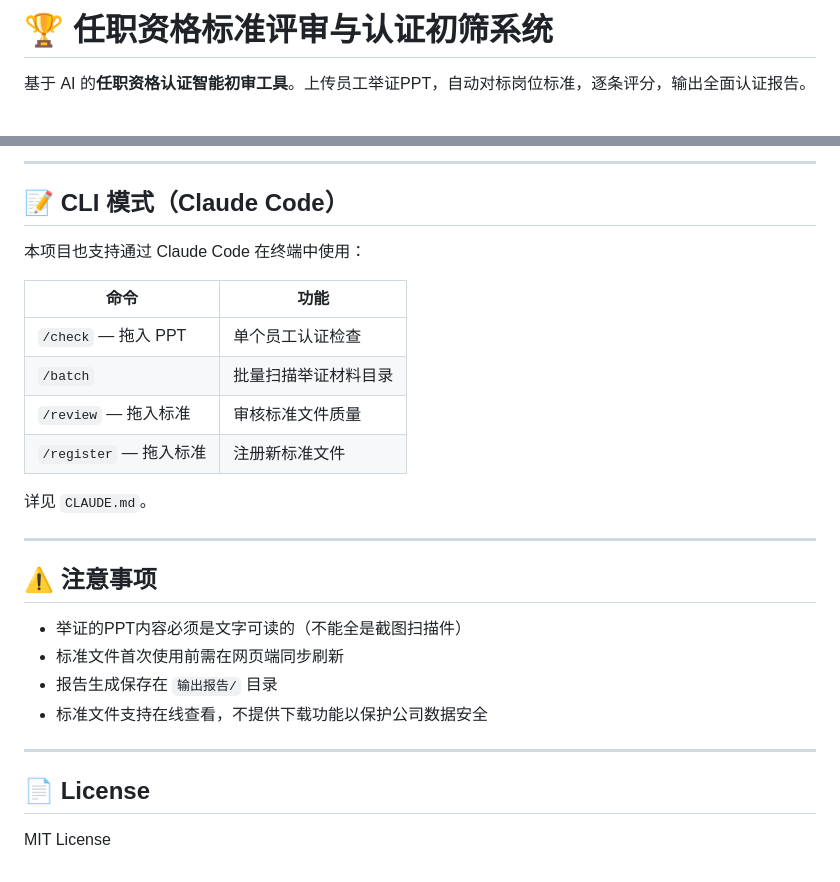
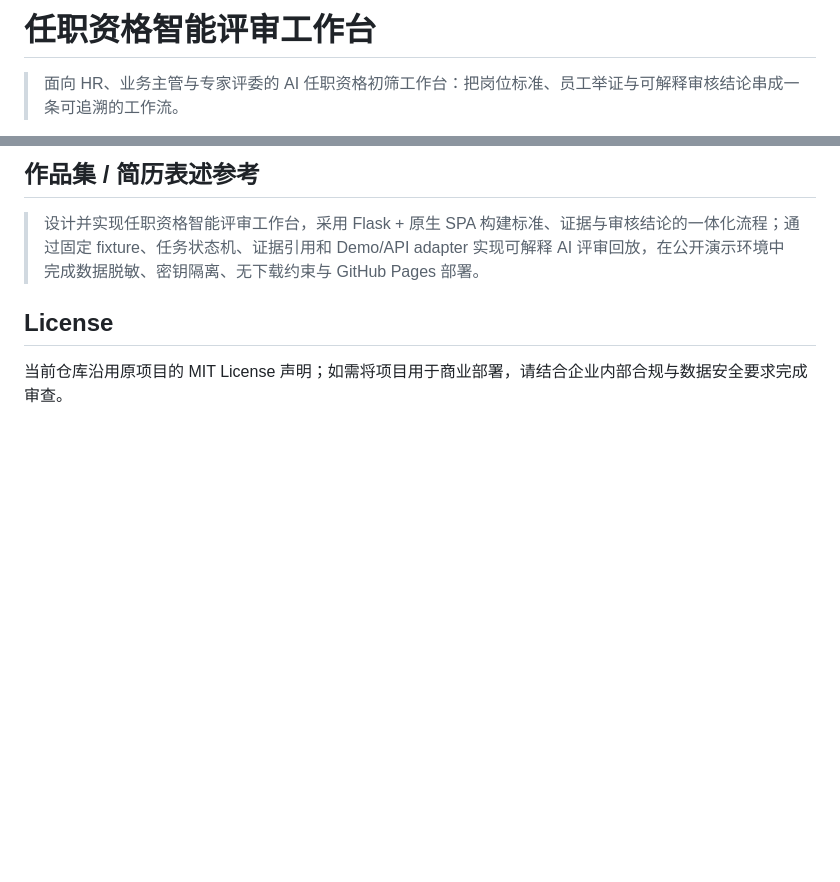
Before and after one commit to Banna-skech/qualification-ai-screening, a Markdown page: README.md, 2 parts joined by grey strips. Rendered like a GitHub page; blank space fills up the shorter version.

Commit message:
docs: rewrite README for professional project presentation

```diff
--- a/README.md
+++ b/README.md
@@ -1,4 +1,4 @@
-# 🏆 任职资格标准评审与认证初筛系统
+# 任职资格智能评审工作台
 
-基于 AI 的**任职资格认证智能初审工具**。上传员工举证PPT，自动对标岗位标准，逐条评分，输出全面认证报告。
+> 面向 HR、业务主管与专家评委的 AI 任职资格初筛工作台：把岗位标准、员工举证与可解释审核结论串成一条可追溯的工作流。
 
@@ -109,30 +201,8 @@ python app.py
 
----
+## 作品集 / 简历表述参考
 
-## 📝 CLI 模式（Claude Code）
+> 设计并实现任职资格智能评审工作台，采用 Flask + 原生 SPA 构建标准、证据与审核结论的一体化流程；通过固定 fixture、任务状态机、证据引用和 Demo/API adapter 实现可解释 AI 评审回放，在公开演示环境中完成数据脱敏、密钥隔离、无下载约束与 GitHub Pages 部署。
 
-本项目也支持通过 Claude Code 在终端中使用：
+## License
 
-| 命令 | 功能 |
-|------|------|
-| `/check` — 拖入 PPT | 单个员工认证检查 |
-| `/batch` | 批量扫描举证材料目录 |
-| `/review` — 拖入标准 | 审核标准文件质量 |
-| `/register` — 拖入标准 | 注册新标准文件 |
-
-详见 `CLAUDE.md`。
-
----
-
-## ⚠️ 注意事项
-
-- 举证的PPT内容必须是文字可读的（不能全是截图扫描件）
-- 标准文件首次使用前需在网页端同步刷新
-- 报告生成保存在 `输出报告/` 目录
-- 标准文件支持在线查看，不提供下载功能以保护公司数据安全
-
----
-
-## 📄 License
-
-MIT License
+当前仓库沿用原项目的 MIT License 声明；如需将项目用于商业部署，请结合企业内部合规与数据安全要求完成审查。
```
Also changed, not shown: other parts of README.md (+169 -77 lines).
